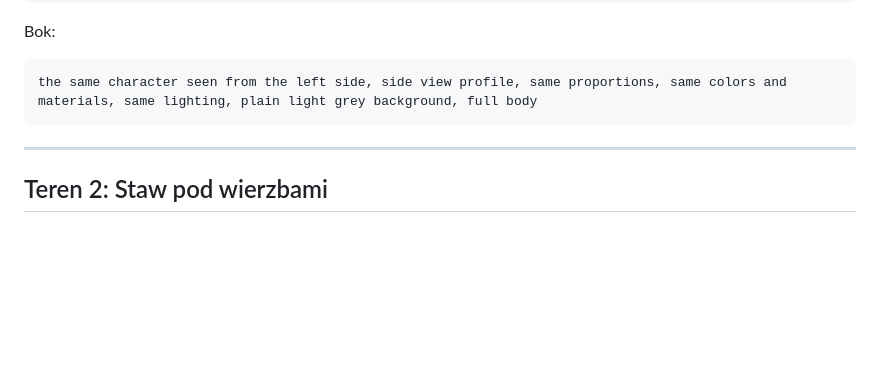
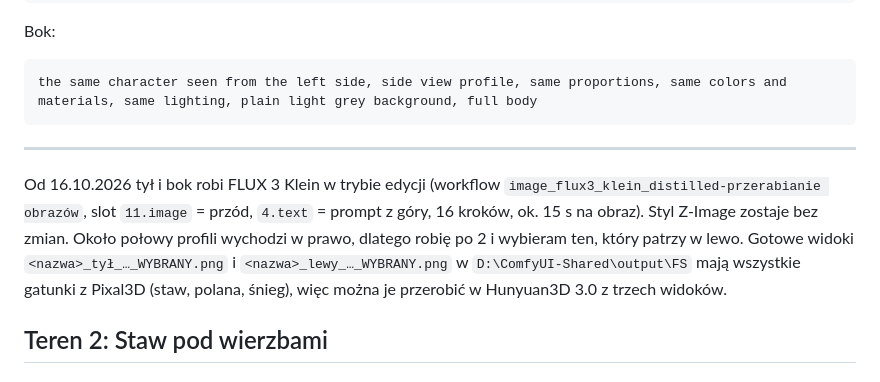
Before and after one commit to lolekST1/Fable-Shelter, a Markdown page: docs/PROMPTY.md, the part around the change. GitHub-like rendering; blank space fills up the shorter version.

Commit message:
Notatka: widoki z tyłu i z boku stworków z FLUX 3 gotowe do Hunyuan3D
Co-Authored-By: Claude Opus 5.5 <noreply@anthropic.com>

````diff
--- a/docs/PROMPTY.md
+++ b/docs/PROMPTY.md
@@ -22,6 +22,9 @@ the same character seen from the left side, side view profile, same proportions,
 ```
 
 ---
+
+Od 16.10.2026 tył i bok robi FLUX 3 Klein w trybie edycji (workflow `image_flux3_klein_distilled-przerabianie obrazów`, slot `11.image` = przód, `4.text` = prompt z góry, 16 kroków, ok. 15 s na obraz). Styl Z-Image zostaje bez zmian. Około połowy profili wychodzi w prawo, dlatego robię po 2 i wybieram ten, który patrzy w lewo.
+Gotowe widoki `<nazwa>_tył_…_WYBRANY.png` i `<nazwa>_lewy_…_WYBRANY.png` w `D:\ComfyUI-Shared\output\FS` mają wszystkie gatunki z Pixal3D (staw, polana, śnieg), więc można je przerobić w Hunyuan3D 3.0 z trzech widoków.
 
 ## Teren 2: Staw pod wierzbami
 
````
Also changed, not shown: CLAUDE.md (+1 -1 lines).
